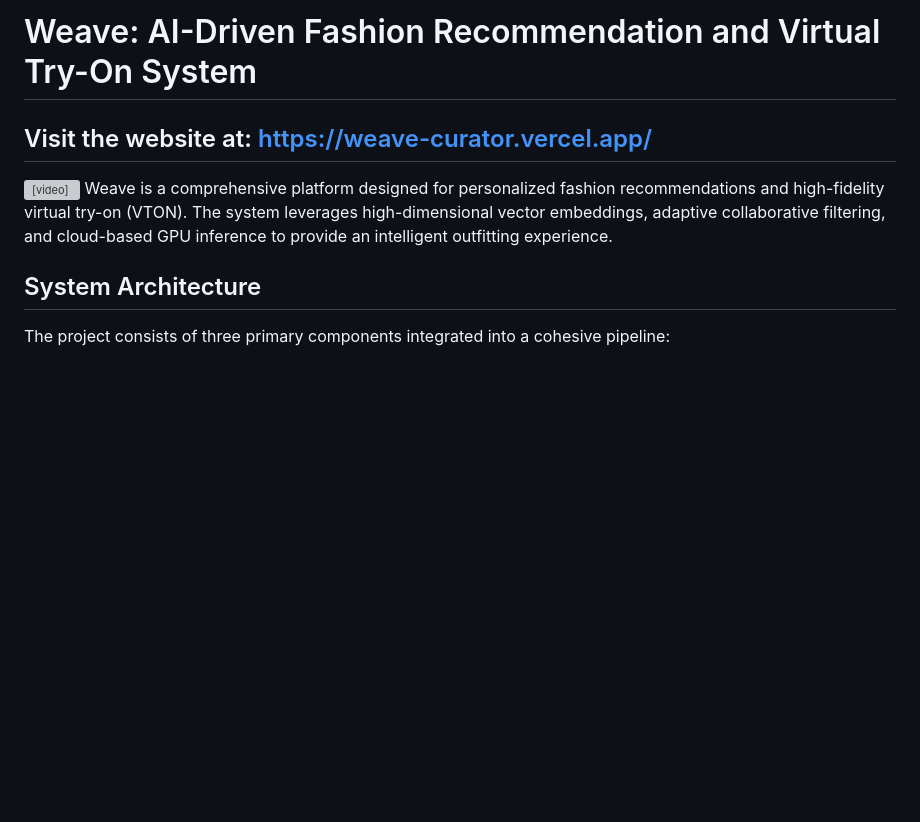
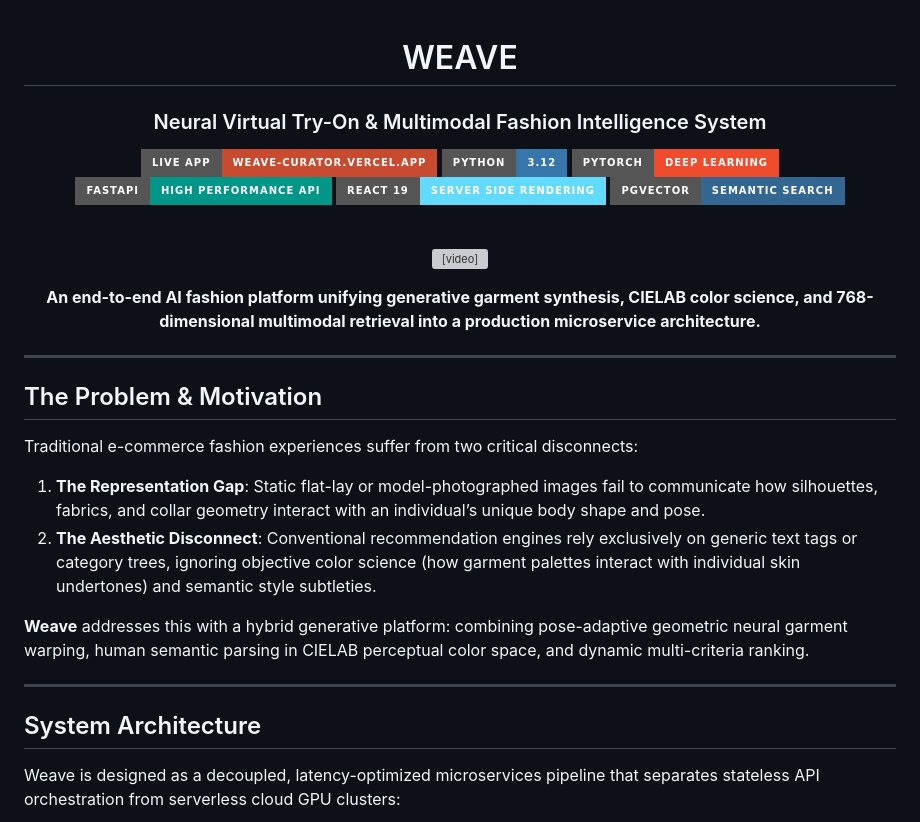
Before and after one commit to ScriptedLines/Weave.ai, a Markdown page: README.md, the part around one of its changes. Rendered like a GitHub page; badges without logos; blank space fills up the shorter version; grey boxes are pictures that could not be loaded.

```diff
--- a/README.md
+++ b/README.md
@@ -1,11 +1,39 @@
-# Weave: AI-Driven Fashion Recommendation and Virtual Try-On System
-## Visit the website at: https://weave-curator.vercel.app/<br>
+<div align="center">
 
+# WEAVE
+
+### Neural Virtual Try-On & Multimodal Fashion Intelligence System
+
+[![Live Application](https://img.shields.io/badge/Live_App-weave--curator.vercel.app-C84B2F?style=for-the-badge&logo=vercel&logoColor=white)](https://weave-curator.vercel.app/)
+[![Python](https://img.shields.io/badge/Python-3.12-3776AB?style=for-the-badge&logo=python&logoColor=white)](https://python.org)
+[![PyTorch](https://img.shields.io/badge/PyTorch-Deep_Learning-EE4C2C?style=for-the-badge&logo=pytorch&logoColor=white)](https://pytorch.org/)
+[![FastAPI](https://img.shields.io/badge/FastAPI-High_Performance_API-009688?style=for-the-badge&logo=fastapi&logoColor=white)](https://fastapi.tiangolo.com/)
+[![React 19](https://img.shields.io/badge/React_19-Server_Side_Rendering-61DAFB?style=for-the-badge&logo=react&logoColor=black)](https://react.dev/)
+[![pgvector](https://img.shields.io/badge/pgvector-Semantic_Search-336791?style=for-the-badge&logo=postgresql&logoColor=white)](https://github.com/pgvector/pgvector)
+
+<br/>
 
 <video src="https://github.com/user-attachments/assets/cb3d4c37-54ef-43f0-a8c3-2e3ed4457b56" autoplay loop muted playsinline width="100%"></video>
-Weave is a comprehensive platform designed for personalized fashion recommendations and high-fidelity virtual try-on (VTON). The system leverages high-dimensional vector embeddings, adaptive collaborative filtering, and cloud-based GPU inference to provide an intelligent outfitting experience.
+
+<p align="center">
+  <b>An end-to-end AI fashion platform unifying generative garment synthesis, CIELAB color science, and 768-dimensional multimodal retrieval into a production microservice architecture.</b>
+</p>
+
+</div>
+
+---
+
+## The Problem & Motivation
+
+Traditional e-commerce fashion experiences suffer from two critical disconnects:
+1. **The Representation Gap**: Static flat-lay or model-photographed images fail to communicate how silhouettes, fabrics, and collar geometry interact with an individual’s unique body shape and pose.
+2. **The Aesthetic Disconnect**: Conventional recommendation engines rely exclusively on generic text tags or category trees, ignoring objective color science (how garment palettes interact with individual skin undertones) and semantic style subtleties.
+
+**Weave** addresses this with a hybrid generative platform: combining pose-adaptive geometric neural garment warping, human semantic parsing in CIELAB perceptual color space, and dynamic multi-criteria ranking.
+
+---
 
 ## System Architecture
 
-The project consists of three primary components integrated into a cohesive pipeline:
+Weave is designed as a decoupled, latency-optimized microservices pipeline that separates stateless API orchestration from serverless cloud GPU clusters:
 
```
Also changed, not shown: other parts of README.md (+112 -74 lines).
